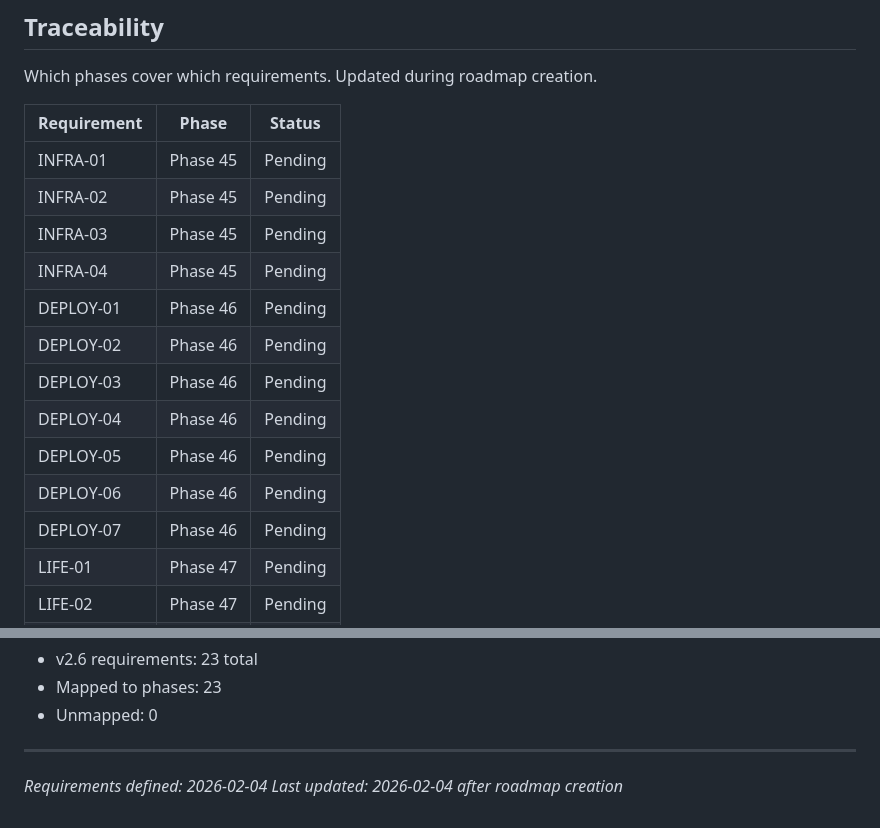
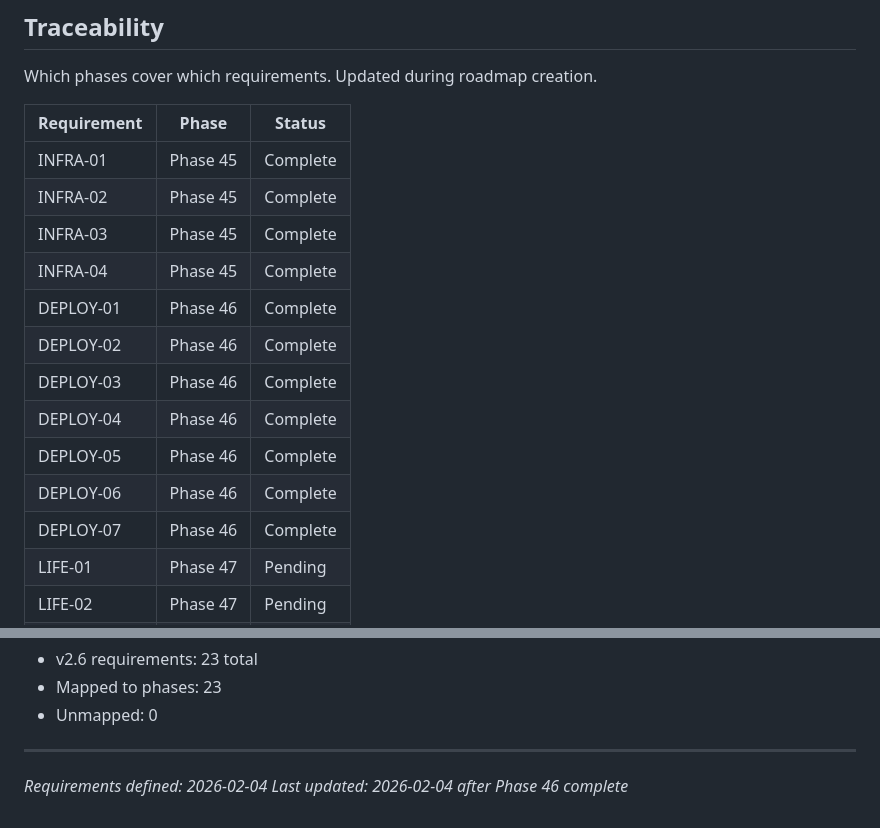
Before and after one commit to steinbeck/qm-nmr-calc, a Markdown page: .planning/REQUIREMENTS.md, 2 parts joined by grey strips. GitHub-like rendering.

```diff
--- a/.planning/REQUIREMENTS.md
+++ b/.planning/REQUIREMENTS.md
@@ -76,17 +76,17 @@ Which phases cover which requirements. Updated during roadmap creation.
 
 | Requirement | Phase | Status |
 |-------------|-------|--------|
-| INFRA-01 | Phase 45 | Pending |
-| INFRA-02 | Phase 45 | Pending |
-| INFRA-03 | Phase 45 | Pending |
-| INFRA-04 | Phase 45 | Pending |
-| DEPLOY-01 | Phase 46 | Pending |
-| DEPLOY-02 | Phase 46 | Pending |
-| DEPLOY-03 | Phase 46 | Pending |
-| DEPLOY-04 | Phase 46 | Pending |
-| DEPLOY-05 | Phase 46 | Pending |
-| DEPLOY-06 | Phase 46 | Pending |
-| DEPLOY-07 | Phase 46 | Pending |
+| INFRA-01 | Phase 45 | Complete |
+| INFRA-02 | Phase 45 | Complete |
+| INFRA-03 | Phase 45 | Complete |
+| INFRA-04 | Phase 45 | Complete |
+| DEPLOY-01 | Phase 46 | Complete |
+| DEPLOY-02 | Phase 46 | Complete |
+| DEPLOY-03 | Phase 46 | Complete |
+| DEPLOY-04 | Phase 46 | Complete |
+| DEPLOY-05 | Phase 46 | Complete |
+| DEPLOY-06 | Phase 46 | Complete |
+| DEPLOY-07 | Phase 46 | Complete |
 | LIFE-01 | Phase 47 | Pending |
 | LIFE-02 | Phase 47 | Pending |
 | LIFE-03 | Phase 47 | Pending |
@@ -107,4 +107,4 @@ Which phases cover which requirements. Updated during roadmap creation.
 
 ---
 *Requirements defined: 2026-02-04*
-*Last updated: 2026-02-04 after roadmap creation*
+*Last updated: 2026-02-04 after Phase 46 complete*
```
Also changed, not shown: other parts of .planning/REQUIREMENTS.md (+11 -11 lines), .planning/ROADMAP.md (+4 -4 lines), 1 other file.
